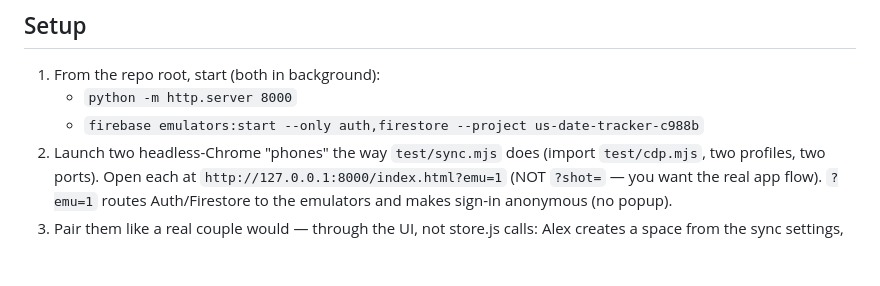
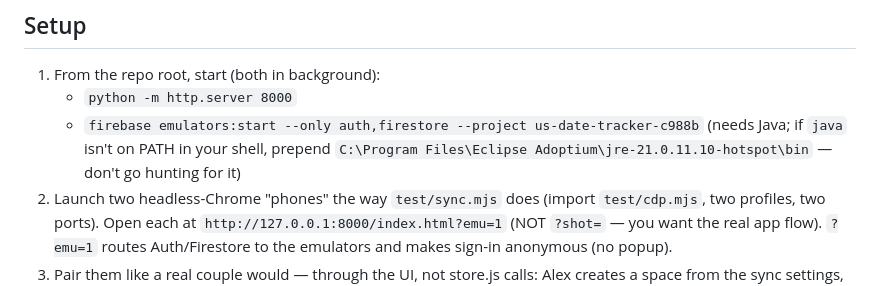
Before and after one commit to tzoororg/DateAnalyze, a Markdown page: qa/WEEKLY_QA.md, the part around the change. GitHub-like rendering; blank space fills up the shorter version.

Commit message:
QA runbook: note Java path for emulator startup
Co-Authored-By: Claude Fable 5 <noreply@anthropic.com>

```diff
--- a/qa/WEEKLY_QA.md
+++ b/qa/WEEKLY_QA.md
@@ -9,6 +9,8 @@ logic, or user-unfriendly UI — and report findings through the app's own feedb
 1. From the repo root, start (both in background):
    - `python -m http.server 8000`
    - `firebase emulators:start --only auth,firestore --project us-date-tracker-c988b`
+     (needs Java; if `java` isn't on PATH in your shell, prepend
+     `C:\Program Files\Eclipse Adoptium\jre-21.0.11.10-hotspot\bin` — don't go hunting for it)
 2. Launch two headless-Chrome "phones" the way `test/sync.mjs` does (import
    `test/cdp.mjs`, two profiles, two ports). Open each at
    `http://127.0.0.1:8000/index.html?emu=1` (NOT `?shot=` — you want the real app flow).
```
